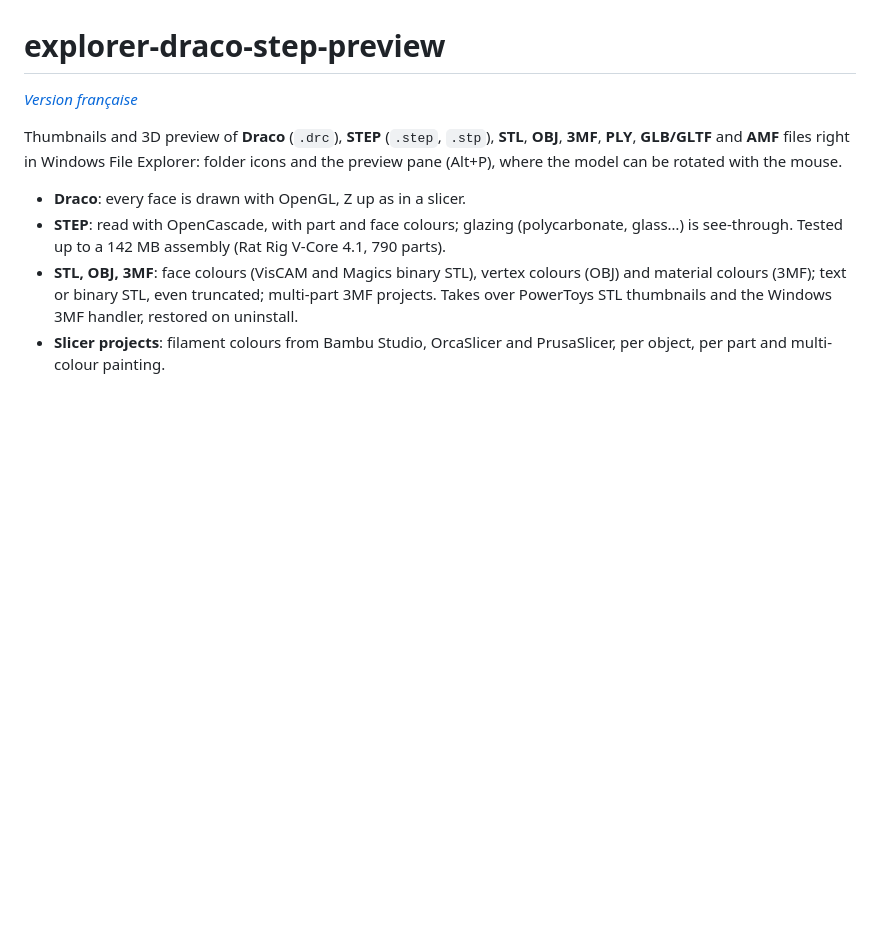
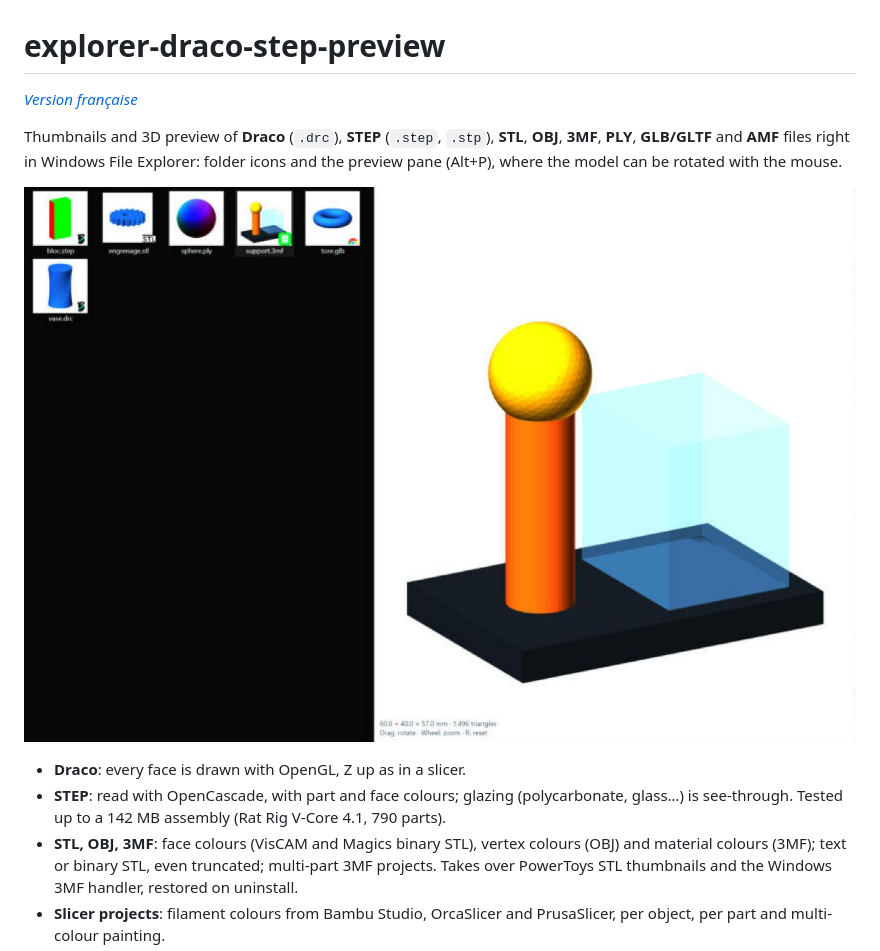
Before and after one commit to DrFreeman001/explorer-draco-step-preview, a Markdown page: README.en.md, the part around the change. GitHub-like rendering; pictures changed too: docs/images/explorer-preview.jpg (added); blank space fills up the shorter version.

Commit message:
README : capture d'écran (modèles de démonstration)
Co-Authored-By: Claude Opus 5.5 <noreply@anthropic.com>

```diff
--- a/README.en.md
+++ b/README.en.md
@@ -3,6 +3,8 @@
 *[Version française](README.md)*
 
 Thumbnails and 3D preview of **Draco** (`.drc`), **STEP** (`.step`, `.stp`), **STL**, **OBJ**, **3MF**, **PLY**, **GLB/GLTF** and **AMF** files right in Windows File Explorer: folder icons and the preview pane (Alt+P), where the model can be rotated with the mouse.
+
+![STEP, STL, PLY, 3MF, GLB and Draco thumbnails in Explorer, and the preview of a multi-colour 3MF with its dimensions](docs/images/explorer-preview.jpg)
 
 - **Draco**: every face is drawn with OpenGL, Z up as in a slicer.
 - **STEP**: read with OpenCascade, with part and face colours; glazing (polycarbonate, glass…) is see-through. Tested up to a 142 MB assembly (Rat Rig V-Core 4.1, 790 parts).
```
Also changed, not shown: README.md (+2 -0 lines).
